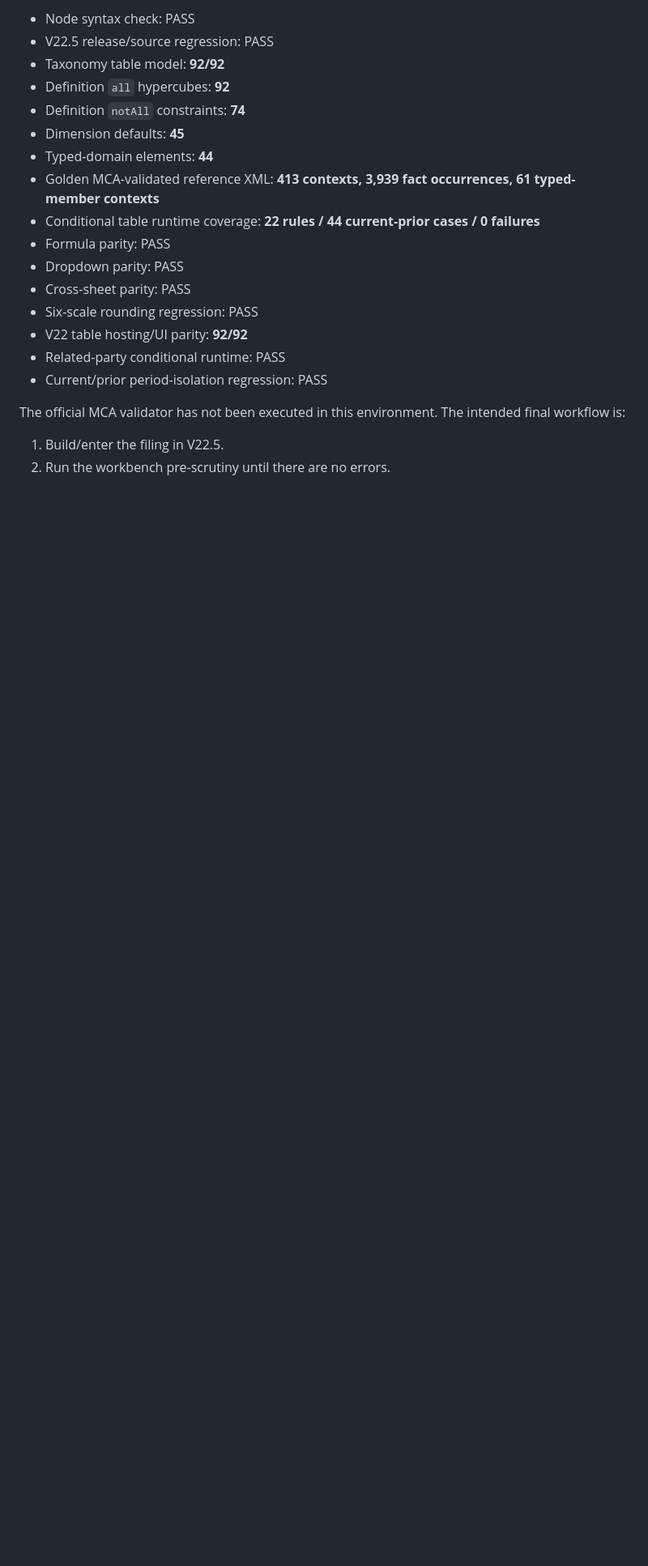
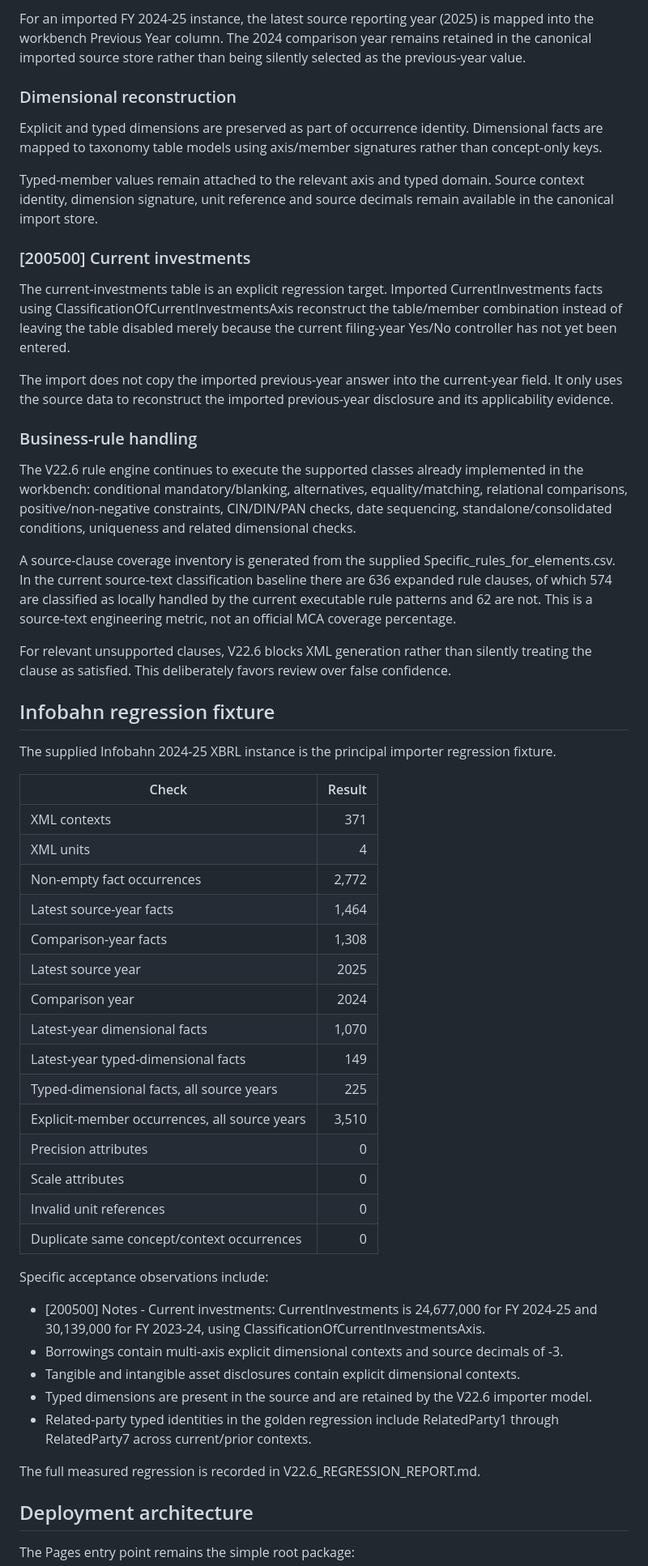
Before and after one commit to SavageRipper/Nikhil-xbrl-v22.5, a Markdown page: README.md, the part around one of its changes. Shown at 81% size. Rendered like a GitHub page; blank space fills up the shorter version.

Commit message:
Update README for V22.6 hardening and validation workflow

```diff
--- a/README.md
+++ b/README.md
@@ -47,22 +28,59 @@ The V22.5 release regression suite was run against the package:
 
-- Node syntax check: PASS
-- V22.5 release/source regression: PASS
-- Taxonomy table model: **92/92**
-- Definition `all` hypercubes: **92**
-- Definition `notAll` constraints: **74**
-- Dimension defaults: **45**
-- Typed-domain elements: **44**
-- Golden MCA-validated reference XML: **413 contexts, 3,939 fact occurrences, 61 typed-member contexts**
-- Conditional table runtime coverage: **22 rules / 44 current-prior cases / 0 failures**
-- Formula parity: PASS
-- Dropdown parity: PASS
-- Cross-sheet parity: PASS
-- Six-scale rounding regression: PASS
-- V22 table hosting/UI parity: **92/92**
-- Related-party conditional runtime: PASS
-- Current/prior period-isolation regression: PASS
+For an imported FY 2024-25 instance, the latest source reporting year (2025) is mapped into the workbench Previous Year column. The 2024 comparison year remains retained in the canonical imported source store rather than being silently selected as the previous-year value.
 
-The official MCA validator has not been executed in this environment. The intended final workflow is:
+### Dimensional reconstruction
 
-1. Build/enter the filing in V22.5.
-2. Run the workbench pre-scrutiny until there are no errors.
+Explicit and typed dimensions are preserved as part of occurrence identity. Dimensional facts are mapped to taxonomy table models using axis/member signatures rather than concept-only keys.
+
+Typed-member values remain attached to the relevant axis and typed domain. Source context identity, dimension signature, unit reference and source decimals remain available in the canonical import store.
+
+### [200500] Current investments
+
+The current-investments table is an explicit regression target. Imported CurrentInvestments facts using ClassificationOfCurrentInvestmentsAxis reconstruct the table/member combination instead of leaving the table disabled merely because the current filing-year Yes/No controller has not yet been entered.
+
+The import does not copy the imported previous-year answer into the current-year field. It only uses the source data to reconstruct the imported previous-year disclosure and its applicability evidence.
+
+### Business-rule handling
+
+The V22.6 rule engine continues to execute the supported classes already implemented in the workbench: conditional mandatory/blanking, alternatives, equality/matching, relational comparisons, positive/non-negative constraints, CIN/DIN/PAN checks, date sequencing, standalone/consolidated conditions, uniqueness and related dimensional checks.
+
+A source-clause coverage inventory is generated from the supplied Specific_rules_for_elements.csv. In the current source-text classification baseline there are 636 expanded rule clauses, of which 574 are classified as locally handled by the current executable rule patterns and 62 are not. This is a source-text engineering metric, not an official MCA coverage percentage.
+
+For relevant unsupported clauses, V22.6 blocks XML generation rather than silently treating the clause as satisfied. This deliberately favors review over false confidence.
+
+## Infobahn regression fixture
+
+The supplied Infobahn 2024-25 XBRL instance is the principal importer regression fixture.
+
+| Check | Result |
+|---|---:|
+| XML contexts | 371 |
+| XML units | 4 |
+| Non-empty fact occurrences | 2,772 |
+| Latest source-year facts | 1,464 |
+| Comparison-year facts | 1,308 |
+| Latest source year | 2025 |
+| Comparison year | 2024 |
+| Latest-year dimensional facts | 1,070 |
+| Latest-year typed-dimensional facts | 149 |
+| Typed-dimensional facts, all source years | 225 |
+| Explicit-member occurrences, all source years | 3,510 |
+| Precision attributes | 0 |
+| Scale attributes | 0 |
+| Invalid unit references | 0 |
+| Duplicate same concept/context occurrences | 0 |
+
+Specific acceptance observations include:
+
+- [200500] Notes - Current investments: CurrentInvestments is 24,677,000 for FY 2024-25 and 30,139,000 for FY 2023-24, using ClassificationOfCurrentInvestmentsAxis.
+- Borrowings contain multi-axis explicit dimensional contexts and source decimals of -3.
+- Tangible and intangible asset disclosures contain explicit dimensional contexts.
+- Typed dimensions are present in the source and are retained by the V22.6 importer model.
+- Related-party typed identities in the golden regression include RelatedParty1 through RelatedParty7 across current/prior contexts.
+
+The full measured regression is recorded in V22.6_REGRESSION_REPORT.md.
+
+## Deployment architecture
+
+The Pages entry point remains the simple root package:
+
```
Also changed, not shown: other parts of README.md (+45 -39 lines).
